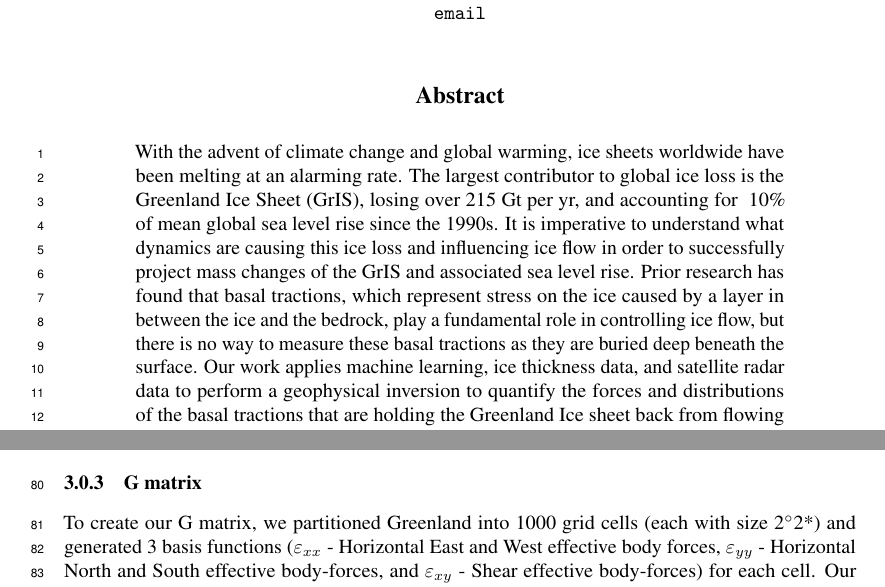
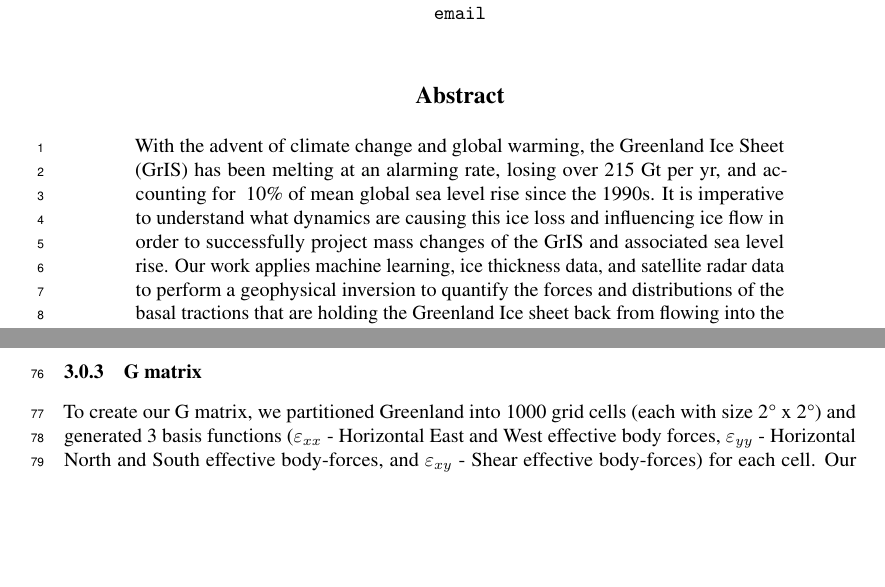
Before and after one commit to kisholabs/research_edits_v0, a LaTeX paper (tackling_climate_workshop.tex): two parts of pages 1 and 3 of 4, joined at a grey line, cut so that both start at the same text, the shorter picture padded with empty space. Compiled offline with pdfLaTeX.

Commit message:
Commit for version 47

```diff
--- a/tackling_climate_workshop.tex
+++ b/tackling_climate_workshop.tex
@@ -76,7 +76,7 @@ the State of Friction at the Base of the Greenland Ice Sheet}
 \maketitle
 
 \begin{abstract}
-With the advent of climate change and global warming, ice sheets worldwide have been melting at an alarming rate. The largest contributor to global ice loss is the Greenland Ice Sheet (GrIS), losing over 215 Gt per yr, and accounting for ~10\% of mean global sea level rise since the 1990s. It is imperative to understand what dynamics are causing this ice loss and influencing ice flow in order to successfully project mass changes of the GrIS and associated sea level rise. Prior research has found that basal tractions, which represent stress on the ice caused by a layer in between the ice and the bedrock, play a fundamental role in controlling ice flow, but there is no way to measure these basal tractions as they are buried deep beneath the surface. Our work applies machine learning, ice thickness data, and satellite radar data to perform a geophysical inversion to quantify the forces and distributions of the basal tractions that are holding the Greenland Ice sheet back from flowing into the ocean. We partitioned Greenland into 1000 grid cells and generated basis functions (body-forces) for each cell (2° x 2°) in order to generate the best linear combination to train our model to predict the velocity of ice flow across GrIS. Applying Least Squares Method (LSM), Ridge and LASSO regularization, and trade-off (L-curve) criterion, we attained a model with an R$^2$ fit of 0.973 with an RMSE of 6.36 and MAE of 4.30. This model found that the coastline basis tractions are responsible for keeping the majority of the ice sheet from flowing into the ocean. Our research produced a novel inversion algorithm to successfully predict the surface horizontal velocity field and associated traction distributions of the basal friction of the GrIS. The results of this work enhance knowledge of ice flow by uncovering relationships between basal traction, velocity fields, and ice flux, providing a new method of associating ice loss with sea level changes.
+With the advent of climate change and global warming, the Greenland Ice Sheet (GrIS) has been melting at an alarming rate, losing over 215 Gt per yr, and accounting for ~10\% of mean global sea level rise since the 1990s. It is imperative to understand what dynamics are causing this ice loss and influencing ice flow in order to successfully project mass changes of the GrIS and associated sea level rise. Our work applies machine learning, ice thickness data, and satellite radar data to perform a geophysical inversion to quantify the forces and distributions of the basal tractions that are holding the Greenland Ice sheet back from flowing into the ocean. We partitioned Greenland into 1000 grid cells and generated basis functions (body-forces) for each cell (2° x 2°) in order to generate the best linear combination to train our model to predict the velocity of ice flow across GrIS. Applying Least Squares Method (LSM), Ridge and LASSO regularization, and trade-off (L-curve) criterion, we attained a model with an R$^2$ fit of 0.973 with an RMSE of 6.36 and MAE of 4.30. This model found that the coastline basis tractions are responsible for keeping the majority of the ice sheet from flowing into the ocean. Our research produced a novel inversion algorithm to successfully predict the surface horizontal velocity field and associated traction distributions of the basal friction of the GrIS. The results of this work enhance knowledge of ice flow by uncovering relationships between basal traction, velocity fields, and ice flux, providing a new method of associating ice loss with sea level changes.
 \end{abstract}
 
 \section{Introduction}
@@ -109,7 +109,7 @@ $$
 $\vec{d}$ is our velocity field representing the difference between the inSAR velocities and the GPE velocities. $\overline{\overline{G}}$ is our basis functions representing the vircous thing-sheet responses casued by body-forces on the ice sheet. $m$ is our linear inversion model. Our goal to find best linear combination $\overline{\overline{G}} m$ that predicts $\vec{d}$. After achieving a proper fit, the model coefficients would be able to provide valuable insight to the distributions of basal tractions, and could also be translated to view the strain rates across the GrIs.
 
 \subsubsection{G matrix}
-To create our G matrix, we partitioned Greenland into 1000 grid cells (each with size 2\degree  2*) and generated 3 basis functions ($\varepsilon_{xx}$ - Horizontal East and West effective body forces, $\varepsilon_{yy}$ - Horizontal North and South effective body-forces, and $\varepsilon_{xy}$ - Shear effective body-forces) for each cell. Our original experiments used 40 grid cells (each 10 x 10), and we noticed considerable performance improvements increasing the resolution of our G matrix. Depending on computational computing power available, further reducing the grid cell size is an avenue for further optimizing the fit of the BLANK linear combination.
+To create our G matrix, we partitioned Greenland into 1000 grid cells (each with size 2° x 2°) and generated 3 basis functions ($\varepsilon_{xx}$ - Horizontal East and West effective body forces, $\varepsilon_{yy}$ - Horizontal North and South effective body-forces, and $\varepsilon_{xy}$ - Shear effective body-forces) for each cell. Our original experiments used 40 grid cells (each 10° x 10°), and we noticed considerable performance improvements increasing the resolution of our G matrix. Depending on computational computing power available, further reducing the grid cell size is an avenue for further optimizing the fit of the BLANK linear combination.
 
 \subsubsection{Model}
 
```
Also changed, not shown: tackling_climate_workshop.tex (2 more changed lines).
